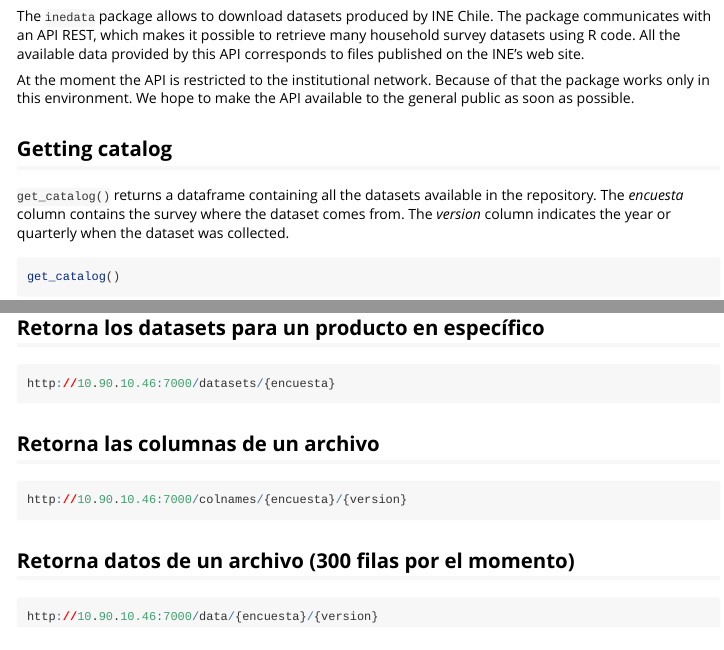
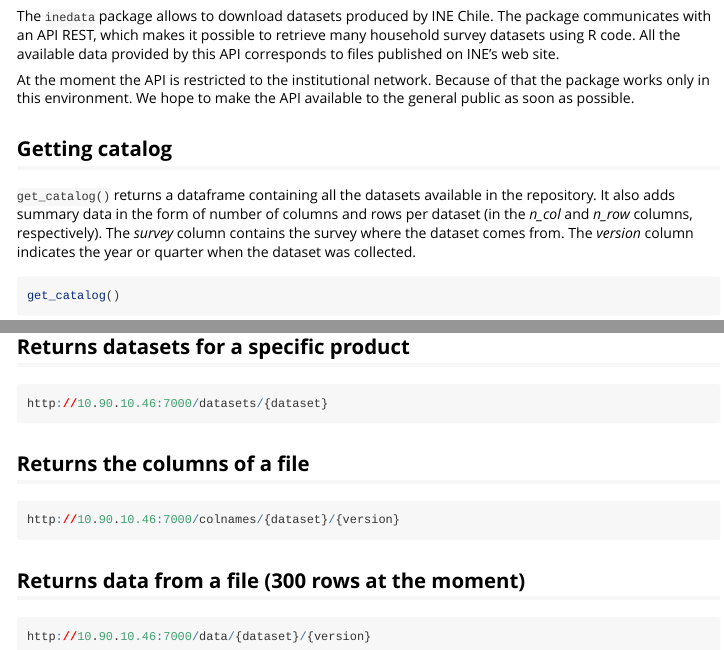
Before and after one commit to inesscc/dataine, an R Markdown document (vignettes/my-vignette.Rmd): the page in a window 1100 px wide, from 210 px down, and a second part further down, joined at a grey line. Rendered offline with R 4.5, knitr and Pandoc, with nearby package versions; some code elsewhere in the file could not run offline; common packages that the code uses without loading them are loaded.

Commit message:
traducción y ampliación viñeta

````diff
--- a/vignettes/my-vignette.Rmd
+++ b/vignettes/my-vignette.Rmd
@@ -23,14 +23,14 @@
 
 # Package Tutorial
 
-The `inedata` package allows to download datasets produced by INE Chile. The package communicates with an API REST, which makes it possible to retrieve many household survey datasets using R code. All the available data provided by this API corresponds to  files published on the INE's web site.
+The `inedata` package allows to download datasets produced by INE Chile. The package communicates with an API REST, which makes it possible to retrieve many household survey datasets using R code. All the available data provided by this API corresponds to  files published on INE's web site.
 
 At the moment the API is restricted to the institutional network. Because of that the package works only in this environment. We hope to make the API available to the general public as soon as possible.
 
 
 ## Getting catalog
 
-`get_catalog()` returns a dataframe containing all the datasets available in the repository. The *encuesta* column contains the survey where the dataset comes from. The *version* column indicates the year or quarterly when the dataset was collected.
+`get_catalog()` returns a dataframe containing all the datasets available in the repository. It also adds summary data in the form of number of columns and rows per dataset (in the *n_col* and *n_row* columns, respectively). The *survey* column contains the survey where the dataset comes from. The *version* column indicates the year or quarter when the dataset was collected.
 
 ```{r}
 get_catalog()
@@ -106,21 +106,21 @@
 http://10.90.10.46:7000/datasets
 ```
 
-## Retorna los datasets para un producto en específico
+## Returns datasets for a specific product
 
 ```{r, eval=FALSE}
-http://10.90.10.46:7000/datasets/{encuesta}
+http://10.90.10.46:7000/datasets/{dataset}
 ```
 
-## Retorna las columnas de un archivo
+## Returns the columns of a file
 
 ```{r, eval=FALSE}
-http://10.90.10.46:7000/colnames/{encuesta}/{version}
+http://10.90.10.46:7000/colnames/{dataset}/{version}
 
 ```
 
-## Retorna datos de un archivo (300 filas por el momento)
+## Returns data from a file (300 rows at the moment)
 
 ```{r, eval=FALSE}
-http://10.90.10.46:7000/data/{encuesta}/{version}
+http://10.90.10.46:7000/data/{dataset}/{version}
 ```
````
Also changed, not shown: vignettes/my-vignette.Rmd (22 more changed lines).
